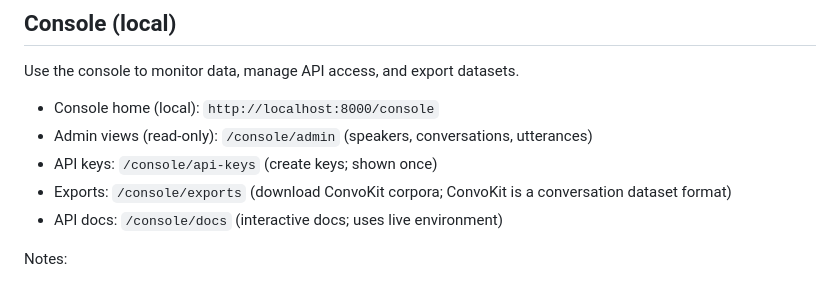
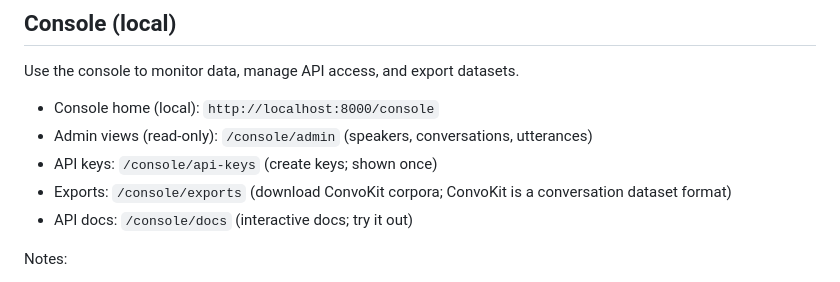
Before and after one commit to wwbp/texet, a Markdown page: README.md, the part around the change. GitHub-like rendering.

Commit message:
nit
Updated README to clarify API docs usage.

```diff
--- a/README.md
+++ b/README.md
@@ -25,7 +25,7 @@ Use the console to monitor data, manage API access, and export datasets.
 - Admin views (read-only): `/console/admin` (speakers, conversations, utterances)
 - API keys: `/console/api-keys` (create keys; shown once)
 - Exports: `/console/exports` (download ConvoKit corpora; ConvoKit is a conversation dataset format)
-- API docs: `/console/docs` (interactive docs; uses live environment)
+- API docs: `/console/docs` (interactive docs; try it out)
 
 Notes:
 
```
